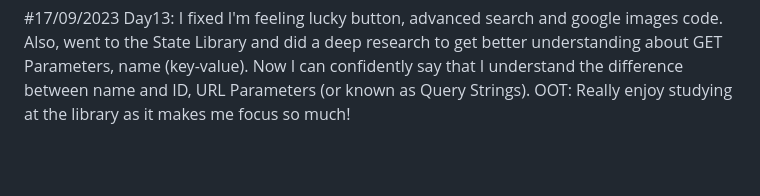
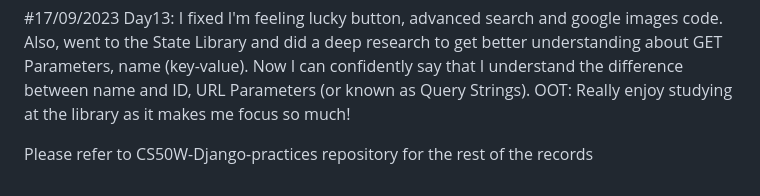
Before and after one commit to gabrielletirta/CS50-PyAndJS-30DaysChallenge, a Markdown page: README.md, the part around the change printed below. GitHub-like rendering; blank space fills up the shorter version.

```diff
--- a/README.md
+++ b/README.md
@@ -30,3 +30,5 @@ Here, I document the updates I make to the code and provide insights into the le
 #16/09/2023 Day12: I didn't touch the code for today as I was going out the whole day (but I watched CLAG video regarding Web API)
 
 #17/09/2023 Day13: I fixed I'm feeling lucky button, advanced search and google images code. Also, went to the State Library and did a deep research to get better understanding about GET Parameters, name (key-value). Now I can confidently say that I understand the difference between name and ID, URL Parameters (or known as Query Strings). OOT: Really enjoy studying at the library as it makes me focus so much!
+
+Please refer to CS50W-Django-practices repository for the rest of the records
```
Also changed, not shown: other parts of README.md (+1 -1 lines).
